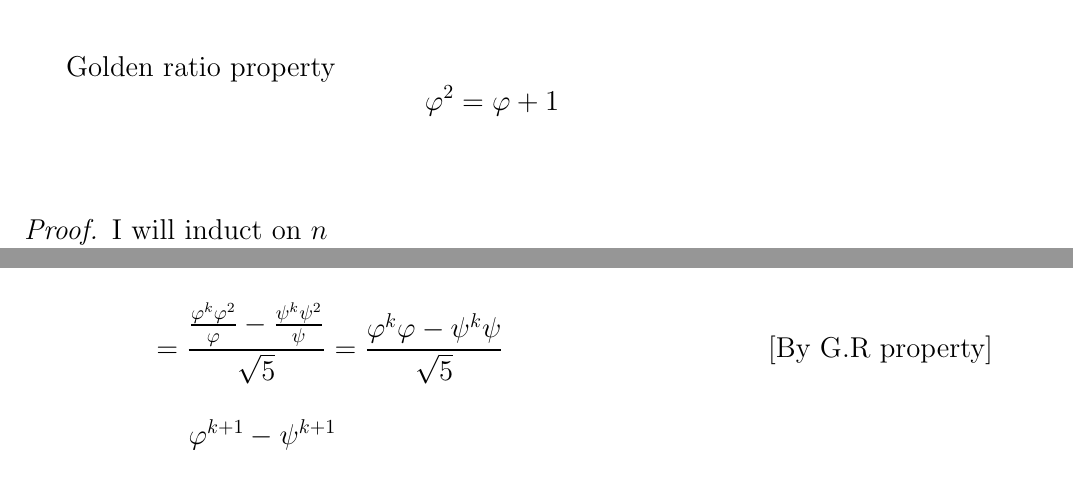
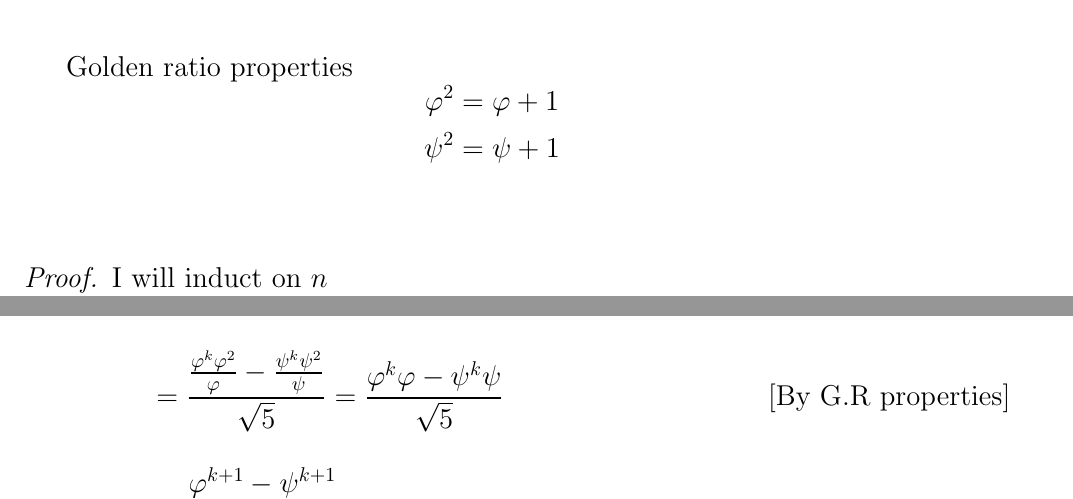
Before and after one commit to knez/sicp, a LaTeX document (chapter1/1.13.tex): two parts of pages 1 and 2 of 2, joined at a grey line, cut so that both start at the same text. Compiled offline with pdfLaTeX.

Commit message:
Minor corrections

```diff
--- a/chapter1/1.13.tex
+++ b/chapter1/1.13.tex
@@ -32,8 +32,9 @@ Prove that fib(n) is the closest integer to $\frac{\varphi^n}{\sqrt{5}}$ by prov
 \end{equation*}
 
 \vspace{5mm}
-Golden ratio property
+Golden ratio properties
 $$\varphi^2 = \varphi + 1$$
+$$\psi^2 = \psi + 1$$
 \vspace{5mm}
 
 \begin{proof}
@@ -60,7 +61,7 @@ fib(k + 1) &= fib(k - 1 + 1) + fib(k - 2 + 1) &&\text{[By definition of series]}
 & = \frac{\frac{\varphi^{k+1} + \varphi^k}{\varphi} - \frac{\psi^{k+1} + \psi^k}{\psi}}{\sqrt{5}} =
 \frac{\frac{\varphi^k(\varphi+1)}{\varphi} - \frac{\psi^k(\psi + 1)}{\psi}}{\sqrt{5}}\\[1em]
 & = \frac{\frac{\varphi^k \varphi^2}{\varphi} - \frac{\psi^k \psi^2}{\psi}}{\sqrt{5}} =
-\frac{\varphi^k \varphi - \psi^k \psi}{\sqrt{5}} && \text{[By G.R property]}\\[1em]
+\frac{\varphi^k \varphi - \psi^k \psi}{\sqrt{5}} && \text{[By G.R properties]}\\[1em]
 & = \frac{\varphi^{k+1} - \psi^{k+1}}{\sqrt{5}}
 \end{flalign*}
 $\therefore$ By the principle of induction, the claim holds for all $n\in\mathbb{N}_{0}$
```
Also changed, not shown: chapter1/1.13.pdf.
